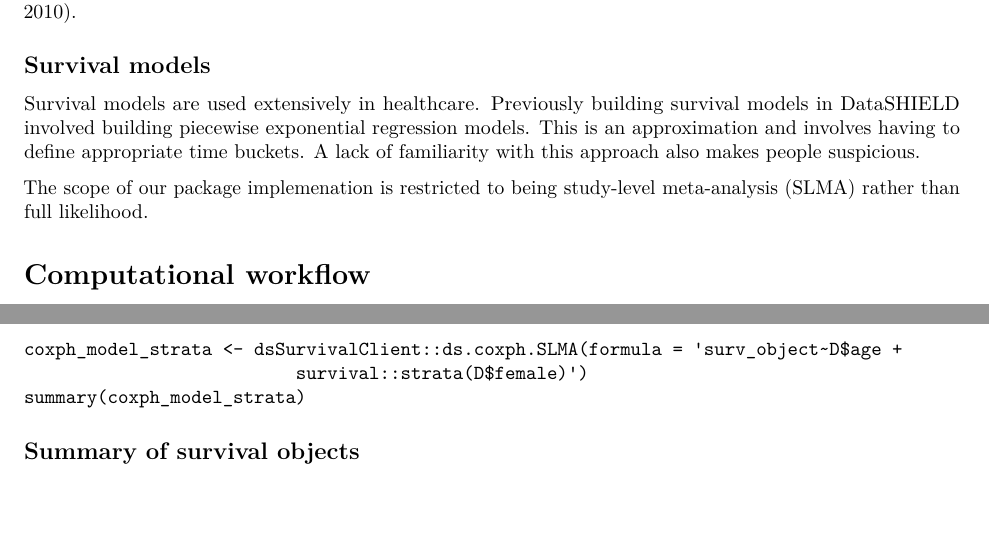
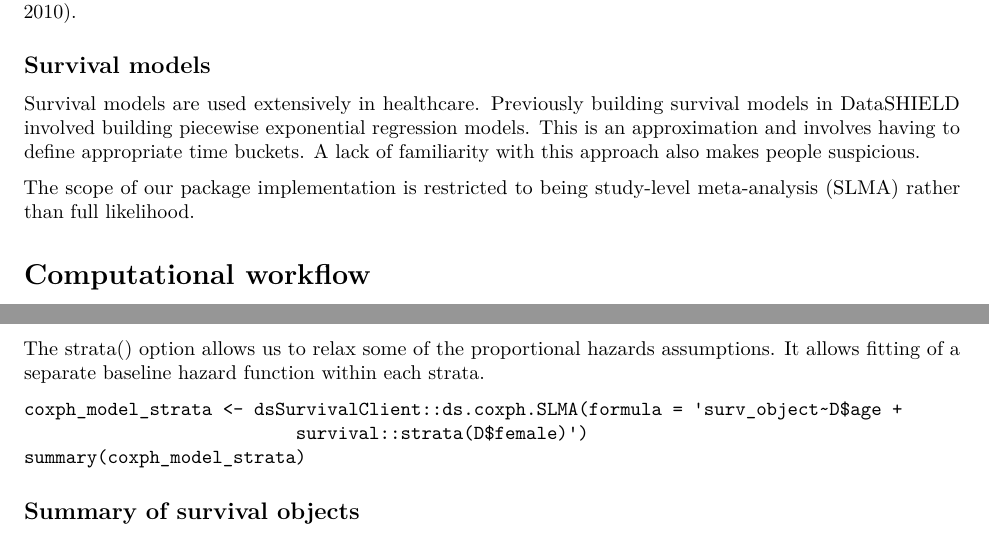
Before and after one commit to neelsoumya/dsSurvival_bookdown, an R Markdown document (01-intro.Rmd): two parts of pages 1 and 3 of 5, joined at a grey line, cut so that both start at the same text. Rendered offline with R 4.5, knitr and Pandoc, then LaTeX, with nearby package versions; some code elsewhere in the file could not run offline.

Commit message:
Update 01-intro.Rmd

````diff
--- a/01-intro.Rmd
+++ b/01-intro.Rmd
@@ -22,7 +22,7 @@ We used the **bookdown** package [@R-bookdown], R Markdown and **knitr** [@xie20
 
 Survival models are used extensively in healthcare. Previously building survival models in DataSHIELD involved building piecewise exponential regression models. This is an approximation and involves having to define appropriate time buckets. A lack of familiarity with this approach also makes people suspicious.
 
-The scope of our package implemenation is restricted to being study-level meta-analysis (SLMA) rather than full likelihood.
+The scope of our package implementation is restricted to being study-level meta-analysis (SLMA) rather than full likelihood.
 
 
 # Computational workflow
@@ -233,6 +233,8 @@ dsSurvivalClient::ds.coxph.SLMA(formula = 'survival::Surv(time=SURVTIME,event=EV
 
 * call with *survival::strata()*
 
+The strata() option allows us to relax some of the proportional hazards assumptions. It allows fitting of a separate baseline hazard function within each strata.
+
 ```
 coxph_model_strata <- dsSurvivalClient::ds.coxph.SLMA(formula = 'surv_object~D$age +
                           survival::strata(D$female)')
````
